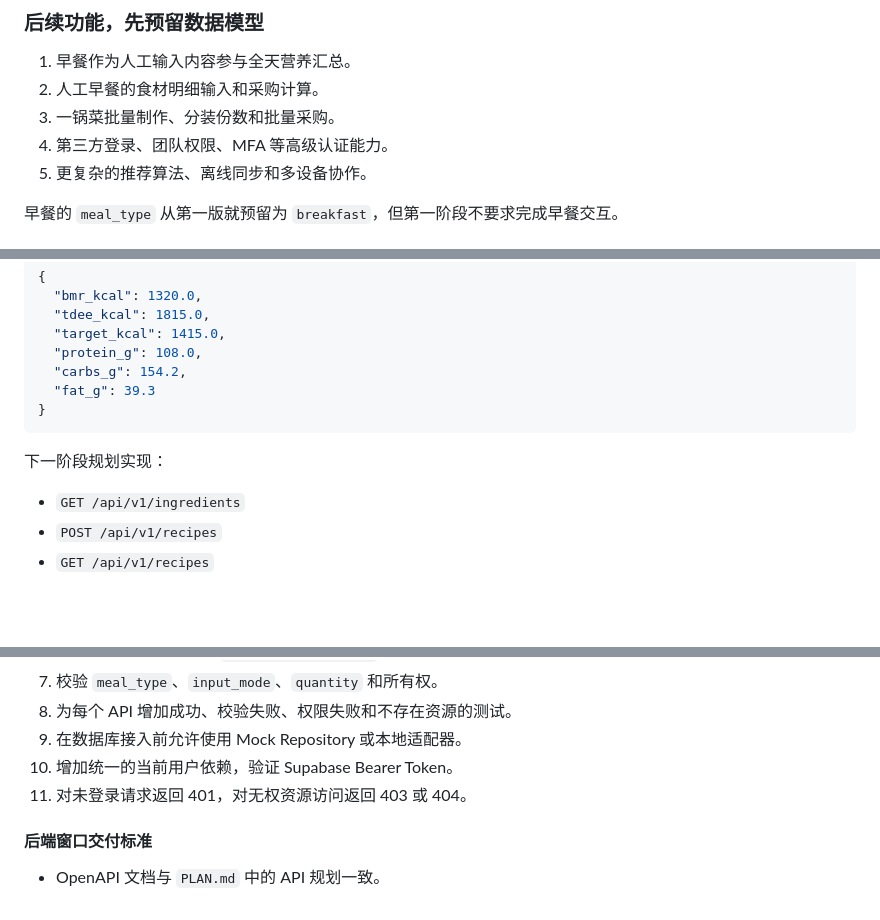
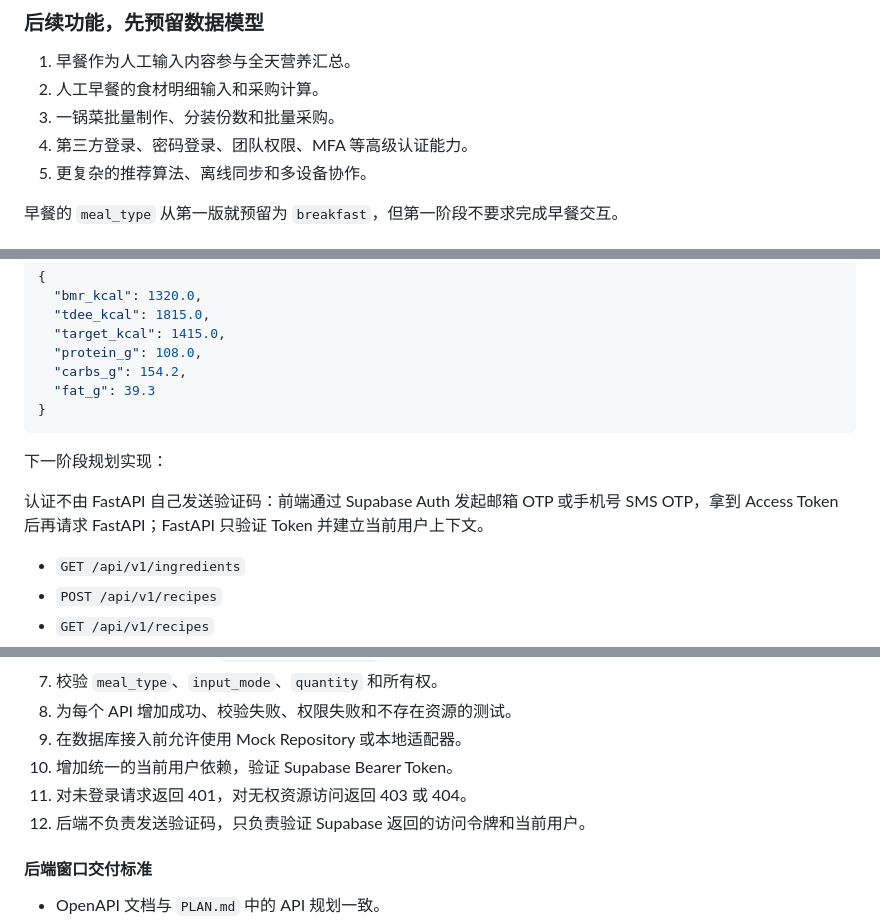
Before and after one commit to KenSup27/meal_plan, a Markdown page: PLAN.md, 3 parts joined by grey strips. Rendered like a GitHub page; blank space fills up the shorter version.

```diff
--- a/PLAN.md
+++ b/PLAN.md
@@ -169,7 +172,7 @@ TDEE = BMR × 活动系数
 1. 早餐作为人工输入内容参与全天营养汇总。
 2. 人工早餐的食材明细输入和采购计算。
 3. 一锅菜批量制作、分装份数和批量采购。
-4. 第三方登录、团队权限、MFA 等高级认证能力。
+4. 第三方登录、密码登录、团队权限、MFA 等高级认证能力。
 5. 更复杂的推荐算法、离线同步和多设备协作。
 
 早餐的 `meal_type` 从第一版就预留为 `breakfast`，但第一阶段不要求完成早餐交互。
@@ -578,6 +581,8 @@ v0.2.0 - database model and CRUD API skeleton
 
 下一阶段规划实现：
 
+认证不由 FastAPI 自己发送验证码：前端通过 Supabase Auth 发起邮箱 OTP 或手机号 SMS OTP，拿到 Access Token 后再请求 FastAPI；FastAPI 只验证 Token 并建立当前用户上下文。
+
 * `GET /api/v1/ingredients`
 * `POST /api/v1/recipes`
 * `GET /api/v1/recipes`
@@ -666,6 +674,7 @@ v0.2.0 - database model and CRUD API skeleton
 9. 在数据库接入前允许使用 Mock Repository 或本地适配器。
 10. 增加统一的当前用户依赖，验证 Supabase Bearer Token。
 11. 对未登录请求返回 401，对无权资源访问返回 403 或 404。
+12. 后端不负责发送验证码，只负责验证 Supabase 返回的访问令牌和当前用户。
 
 #### 后端窗口交付标准
 
```
Also changed, not shown: other parts of PLAN.md (+12 -3 lines).
